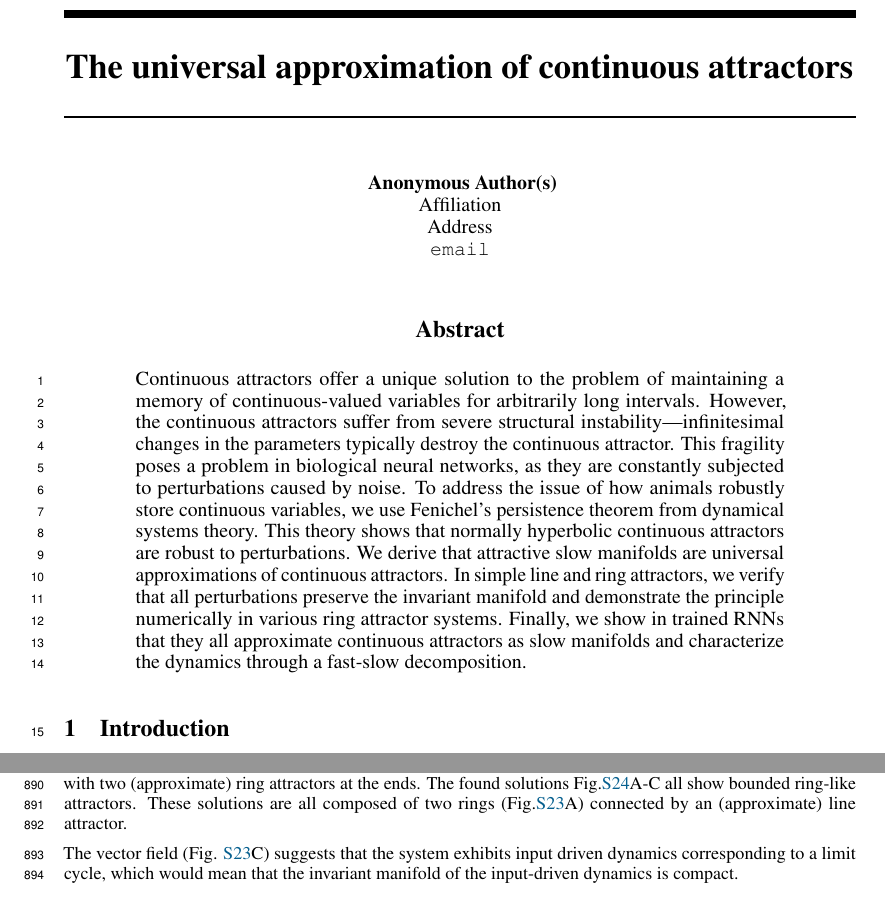
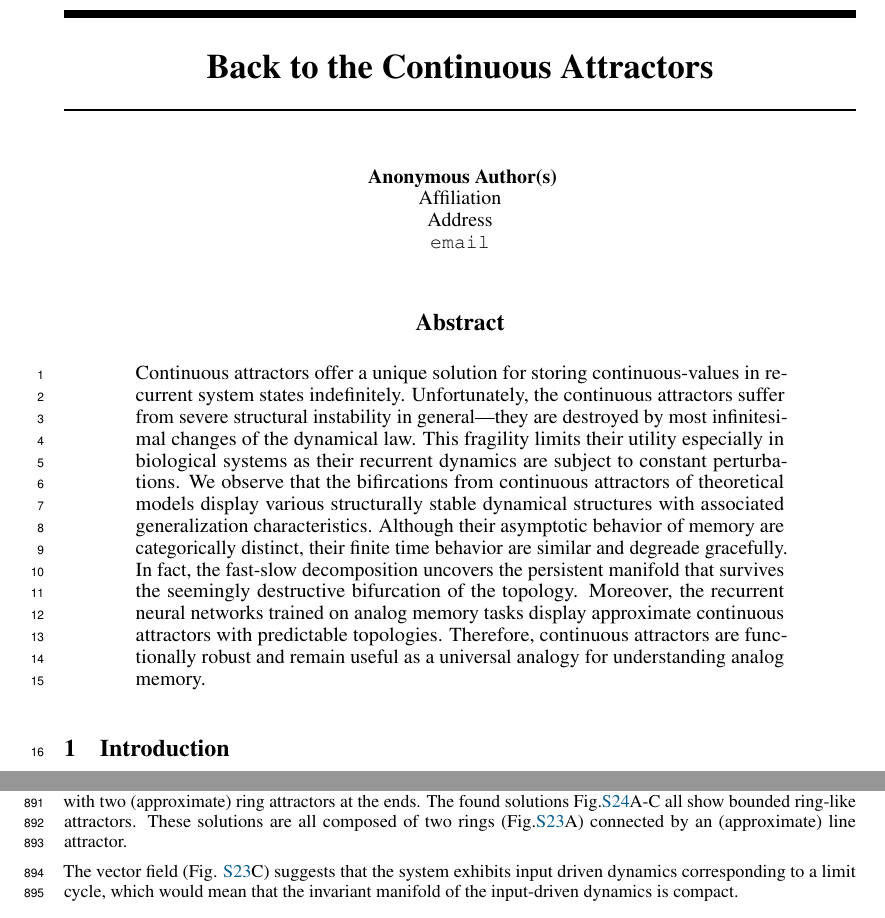
Before and after one commit to Asagodi/topological_diversity, a LaTeX paper (Stability/NeurIPS2024/neurips_2024.tex): two parts of pages 1 and 33 of 33, joined at a grey line, cut at the place of the change. Compiled offline with pdfLaTeX.

Commit message:
new title and abstract suggestion

```diff
--- a/Stability/NeurIPS2024/neurips_2024.tex
+++ b/Stability/NeurIPS2024/neurips_2024.tex
@@ -69,8 +69,9 @@
 \newtheorem{remark}{Remark}
 
 %\title{RNNs with gracefully degrading continuous attractors}
-
-\title{The universal approximation of continuous attractors}
+%\title{The universal approximation of continuous attractors}
+%\title{Approximate Continuous Attractors in Flexible Recurrent Dynamics}
+\title{Back to the Continuous Attractors}
 
 % Authors must not appear in the submitted version. They should be hidden
 % as long as the \iclrfinalcopy macro remains commented out below.
@@ -102,14 +103,22 @@
 \maketitle
 
 \begin{abstract}
-Continuous attractors offer a unique solution to the problem of maintaining a memory of continuous-valued variables for arbitrarily long intervals.
-However, the continuous attractors suffer from severe structural instability---infinitesimal changes in the parameters typically destroy the continuous attractor.
-This fragility poses a problem in biological neural networks, as they are constantly subjected to perturbations caused by noise.
-To address the issue of how animals robustly store continuous variables, we use Fenichel's persistence theorem from dynamical systems theory.
-This theory shows that normally hyperbolic continuous attractors are robust to perturbations.
-We derive that attractive slow manifolds are universal approximations of continuous attractors.
-In simple line and ring attractors, we verify that all perturbations preserve the invariant manifold and demonstrate the principle numerically in various ring attractor systems.
-Finally, we show in trained RNNs that they all approximate continuous attractors as slow manifolds and characterize the dynamics through a fast-slow decomposition.
+Continuous attractors offer a unique solution for storing continuous-values in recurrent system states indefinitely.
+%to the problem of maintaining a memory of continuous-valued variables for arbitrarily long intervals.
+Unfortunately, the continuous attractors suffer from severe structural instability in general---they are destroyed by most infinitesimal changes of the dynamical law.
+This fragility limits their utility especially in biological systems as their recurrent dynamics are subject to constant perturbations.
+We observe that the bifircations from continuous attractors of theoretical models display various structurally stable dynamical structures with associated generalization characteristics.
+Although their asymptotic behavior of memory are categorically distinct, their finite time behavior are similar and degreade gracefully.
+In fact, the fast-slow decomposition uncovers the persistent manifold that survives the seemingly destructive bifurcation of the topology.
+Moreover, the recurrent neural networks trained on analog memory tasks display approximate continuous attractors with predictable topologies.
+Therefore, continuous attractors are functionally robust and remain useful as a universal analogy for understanding analog memory.
+% poses a problem in biological neural networks, as they are constantly subjected to perturbations caused by noise.
+% Ultimately, our theory is not about solving the fine-tuning problem. It's about realizing that it is not a problem.
+% To address the issue of how animals robustly store continuous variables, we use Fenichel's persistence theorem from dynamical systems theory.
+% This theory shows that normally hyperbolic continuous attractors are robust to perturbations.
+% We derive that attractive slow manifolds are universal approximations of continuous attractors.
+% In simple line and ring attractors, we verify that all perturbations preserve the invariant manifold and demonstrate the principle numerically in various ring attractor systems.
+% Finally, we show in trained RNNs that they all approximate continuous attractors as slow manifolds and characterize the dynamics through a fast-slow decomposition.
 \end{abstract}
 
 
```
Also changed, not shown: 1 other file.
